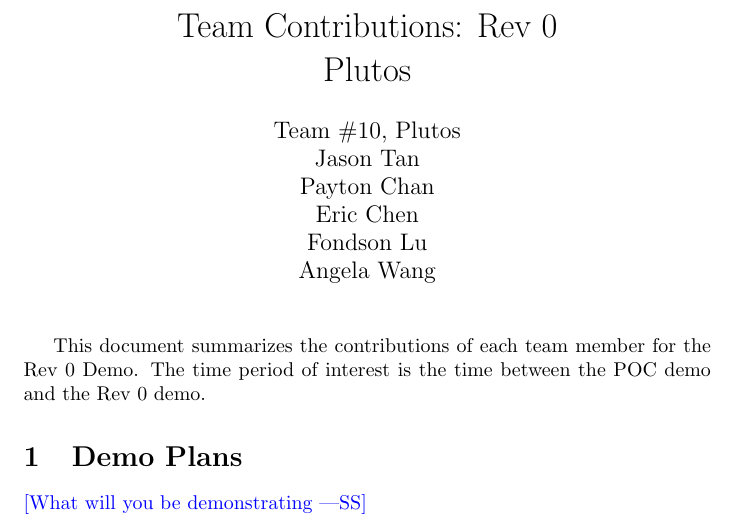
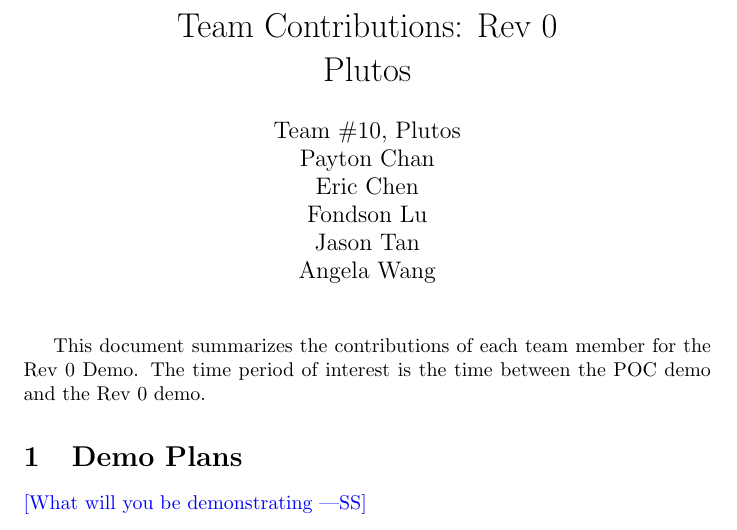
Before and after one commit to angelaw7/capstone, a LaTeX document (docs/projMngmnt/Rev0_Team_Contrib.tex, which reads docs/Common.tex): part of page 1 of 4, cut so that both start at the same text. Compiled offline with pdfLaTeX.

Commit message:
order names alphabetically

```diff
--- a/docs/Common.tex
+++ b/docs/Common.tex
@@ -2,10 +2,10 @@
 
 \newcommand{\progname}{Plutos} % PUT YOUR PROGRAM NAME HERE
 \newcommand{\authname}{Team \#10, Plutos
-\\ Jason Tan
 \\ Payton Chan
 \\ Eric Chen
 \\ Fondson Lu
+\\ Jason Tan
 \\ Angela Wang} % AUTHOR NAMES
 
 \usepackage{hyperref}
```
